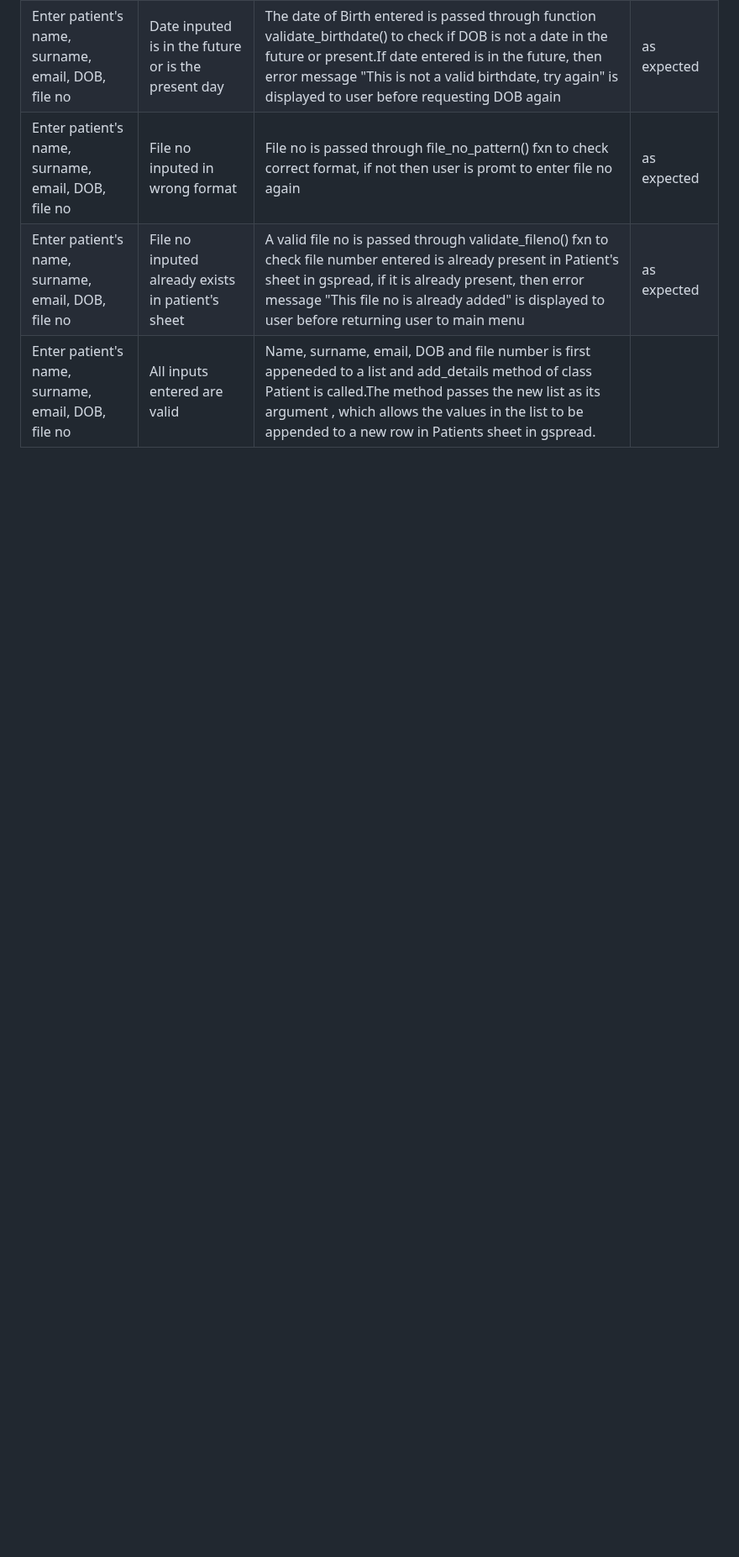
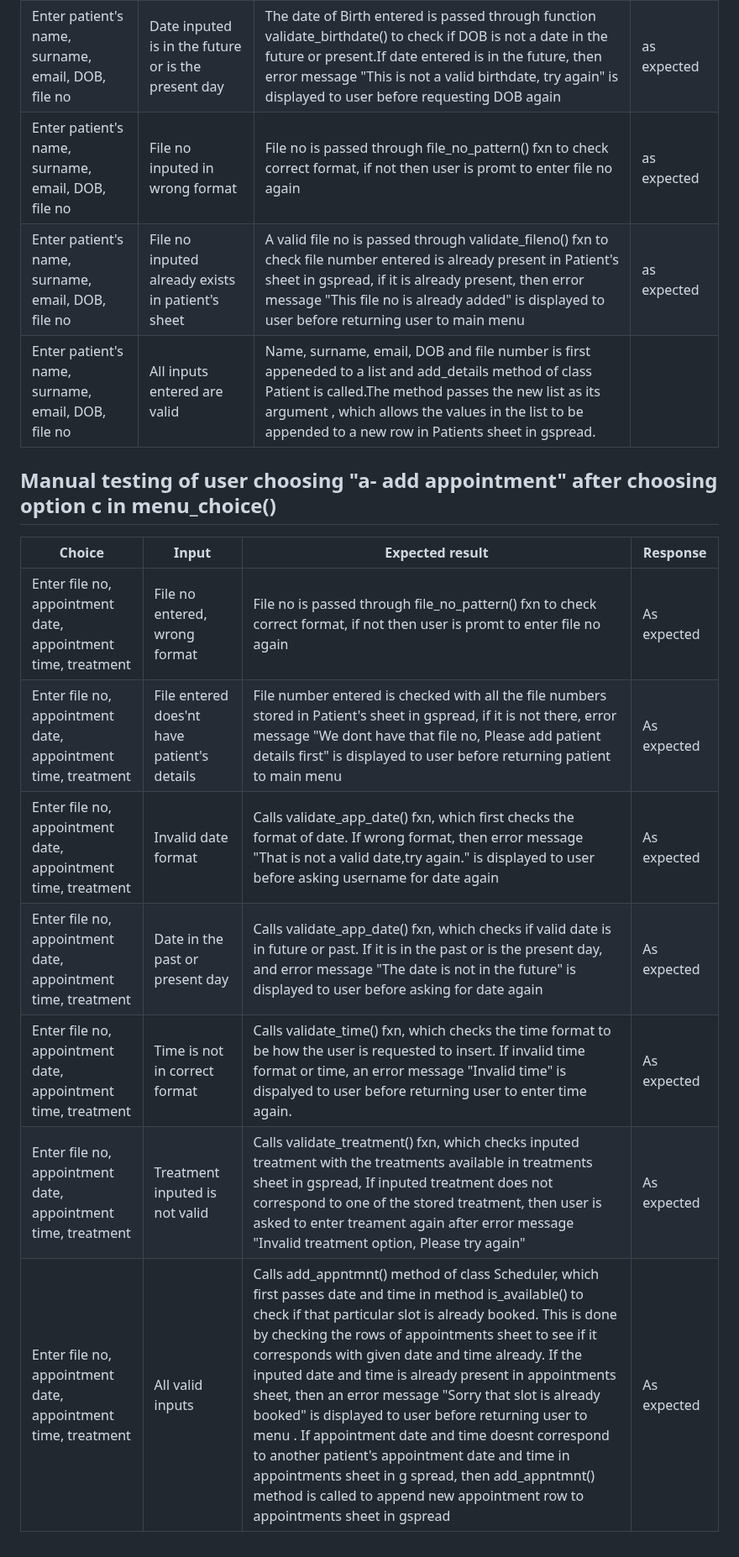
Before and after one commit to SooryaGeorge7/Patient-Manager, a Markdown page: TESTING.md, the part around the change. Shown at 84% size. GitHub-like rendering; blank space fills up the shorter version.

Commit message:
added to manual testing of menu option c

```diff
--- a/TESTING.md
+++ b/TESTING.md
@@ -55,3 +55,15 @@
 | Enter patient's name, surname, email, DOB, file no | File no inputed in wrong format | File no is passed through file_no_pattern() fxn to check correct format, if not then user is promt to enter file no again | as expected |
 | Enter patient's name, surname, email, DOB, file no | File no inputed already exists in patient's sheet | A valid file no is passed through validate_fileno() fxn to check file number entered is already present in Patient's sheet in gspread, if it is already present, then error message "This file no is already added" is displayed to user before returning user to main menu | as expected |
 | Enter patient's name, surname, email, DOB, file no | All inputs entered are valid | Name, surname, email, DOB and file number is first appeneded to a list and add_details method of class Patient is called.The method passes the new list as its argument , which allows the values in the list to be appended to a new row in Patients sheet in gspread.
+
+
+## Manual testing of user choosing "a- add appointment" after choosing option c in menu_choice()
+|Choice | Input | Expected result | Response |
+|---|---|---|---|
+| Enter file no, appointment date, appointment time, treatment| File no entered, wrong format| File no is passed through file_no_pattern() fxn to check correct format, if not then user is promt to enter file no again  | As expected |
+| Enter file no, appointment date, appointment time, treatment| File entered does'nt have patient's details | File number entered is checked with all the file numbers stored in Patient's sheet in gspread, if it is not there, error message "We dont have that file no, Please add patient details first" is displayed to user before returning patient to main menu | As expected |
+| Enter file no, appointment date, appointment time, treatment| Invalid date format | Calls validate_app_date() fxn, which first checks the format of date. If wrong format, then error message "That is not a valid date,try again." is displayed to user before asking username for date again| As expected |
+| Enter file no, appointment date, appointment time, treatment| Date in the past or present day | Calls validate_app_date() fxn, which checks if valid date is in future or past. If it is in the past or is the present day, and error message "The date is not in the future" is displayed to user before asking for date again | As expected |
+| Enter file no, appointment date, appointment time, treatment| Time is not in correct format | Calls validate_time() fxn, which checks the time format to be how the user is requested to insert. If invalid time format or time, an error message "Invalid time" is dispalyed to user before returning user to enter time again. | As expected |
+| Enter file no, appointment date, appointment time, treatment| Treatment inputed is not valid| Calls validate_treatment() fxn, which checks inputed treatment with the treatments available in treatments sheet in gspread, If inputed treatment does not correspond to one of the stored treatment, then user is asked to enter treament again after error message "Invalid treatment option, Please try again"| As expected |
+| Enter file no, appointment date, appointment time, treatment| All valid inputs| Calls add_appntmnt() method of class Scheduler, which first passes date and time in method is_available() to check if that particular slot is already booked. This is done by checking the rows of appointments sheet to see if it corresponds with given date and time already. If the inputed date and time is already present in appointments sheet, then an error message "Sorry that slot is already booked" is displayed to user before returning user to menu . If appointment date and time doesnt correspond to another patient's appointment date and time in appointments sheet in g spread, then add_appntmnt() method is called to append new appointment row to appointments sheet in gspread| As expected |
```
